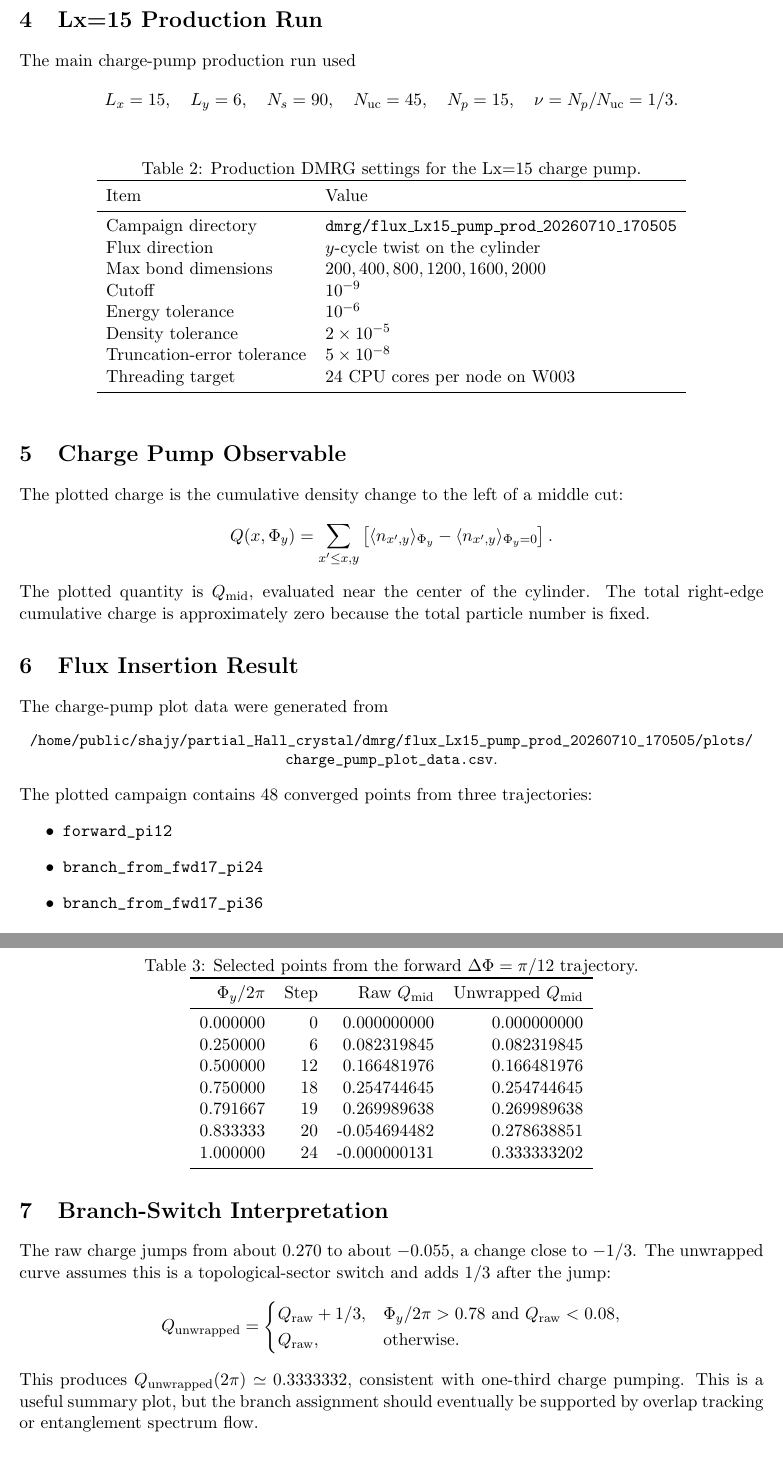
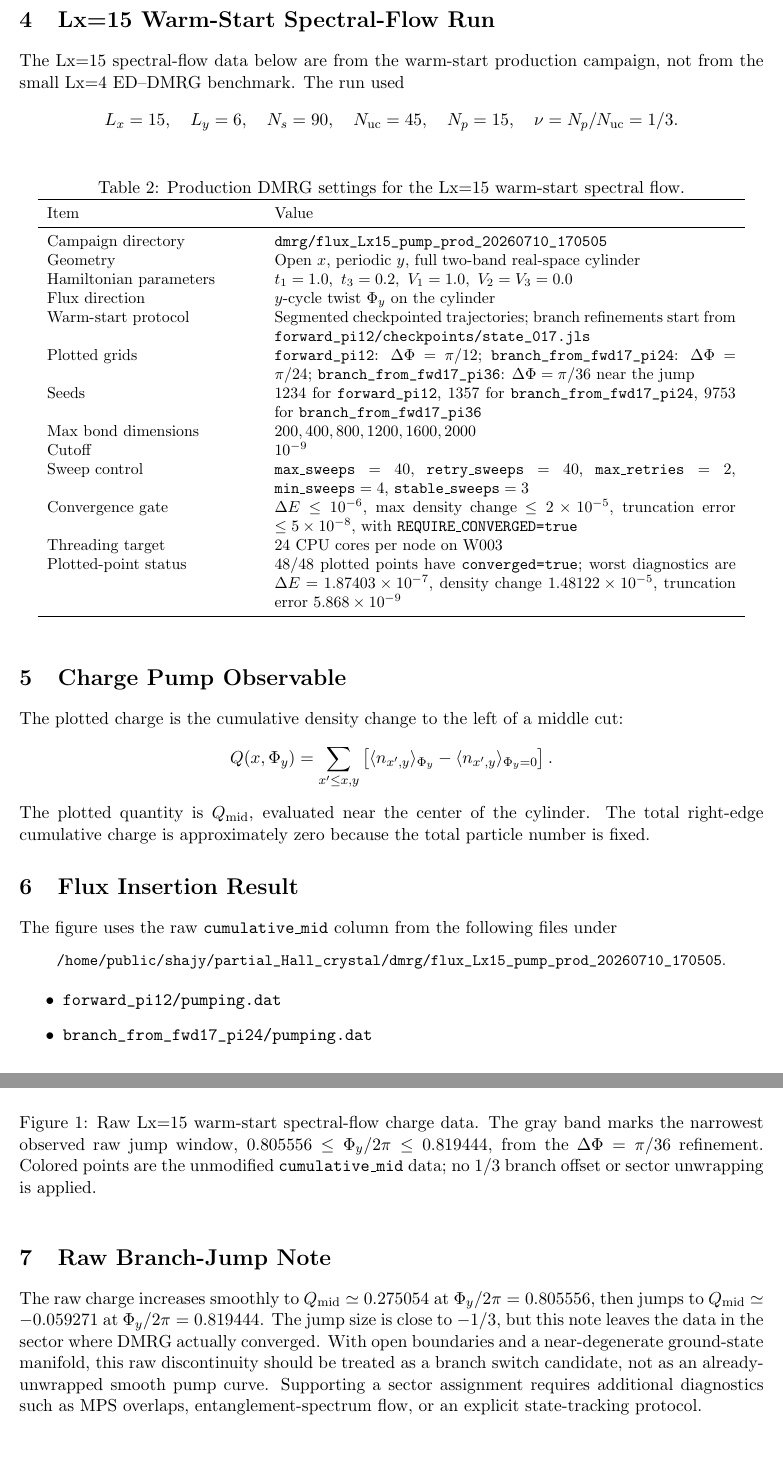
Before and after one commit to ShaShaQAQ/partial_Hall_crystal, a LaTeX document (dmrg/report/dmrg_summary.tex): two parts of pages 2 and 4 of 4 before the commit and two parts of pages 2 and 3 of 4 after it, joined at a grey line, cut so that both start at the same text. Compiled offline with pdfLaTeX.

Commit message:
docs: update raw Lx15 spectral flow note

```diff
--- a/dmrg/report/dmrg_summary.tex
+++ b/dmrg/report/dmrg_summary.tex
@@ -76,9 +76,10 @@ terms that cross the open \(x\) boundary and has physical edges. The ED--DMRG
 agreement above validates the cylinder MPO and sign/index conventions; it does
 not imply equality to the torus spectrum.
 
-\section{Lx=15 Production Run}
+\section{Lx=15 Warm-Start Spectral-Flow Run}
 
-The main charge-pump production run used
+The Lx=15 spectral-flow data below are from the warm-start production campaign,
+not from the small Lx=4 ED--DMRG benchmark. The run used
 \[
   L_x=15,\quad L_y=6,\quad N_s=90,\quad N_{\mathrm{uc}}=45,\quad
   N_p=15,\quad \nu=N_p/N_{\mathrm{uc}}=1/3 .
@@ -86,19 +87,25 @@ The main charge-pump production run used
 
 \begin{table}[h]
 \centering
-\caption{Production DMRG settings for the Lx=15 charge pump.}
-\begin{tabular}{ll}
+\small
+\caption{Production DMRG settings for the Lx=15 warm-start spectral flow.}
+\begin{tabular}{p{0.28\linewidth}p{0.62\linewidth}}
 \toprule
 Item & Value \\
 \midrule
-Campaign directory & \texttt{dmrg/flux\_Lx15\_pump\_prod\_20260710\_170505} \\
-Flux direction & \(y\)-cycle twist on the cylinder \\
+Campaign directory & \path{dmrg/flux_Lx15_pump_prod_20260710_170505} \\
+Geometry & Open \(x\), periodic \(y\), full two-band real-space cylinder \\
+Hamiltonian parameters & \(t_1=1.0,\ t_3=0.2,\ V_1=1.0,\ V_2=V_3=0.0\) \\
+Flux direction & \(y\)-cycle twist \(\Phi_y\) on the cylinder \\
+Warm-start protocol & Segmented checkpointed trajectories; branch refinements start from \path{forward_pi12/checkpoints/state_017.jls} \\
+Plotted grids & \path{forward_pi12}: \(\Delta\Phi=\pi/12\); \path{branch_from_fwd17_pi24}: \(\Delta\Phi=\pi/24\); \path{branch_from_fwd17_pi36}: \(\Delta\Phi=\pi/36\) near the jump \\
+Seeds & 1234 for \path{forward_pi12}, 1357 for \path{branch_from_fwd17_pi24}, 9753 for \path{branch_from_fwd17_pi36} \\
 Max bond dimensions & \(200,400,800,1200,1600,2000\) \\
 Cutoff & \(10^{-9}\) \\
-Energy tolerance & \(10^{-6}\) \\
-Density tolerance & \(2\times10^{-5}\) \\
-Truncation-error tolerance & \(5\times10^{-8}\) \\
+Sweep control & \(\texttt{max\_sweeps}=40\), \(\texttt{retry\_sweeps}=40\), \(\texttt{max\_retries}=2\), \(\texttt{min\_sweeps}=4\), \(\texttt{stable\_sweeps}=3\) \\
+Convergence gate & \(\Delta E\le 10^{-6}\), max density change \(\le 2\times10^{-5}\), truncation error \(\le 5\times10^{-8}\), with \(\texttt{REQUIRE\_CONVERGED=true}\) \\
 Threading target & 24 CPU cores per node on W003 \\
+Plotted-point status & 48/48 plotted points have \(\texttt{converged=true}\); worst diagnostics are \(\Delta E=1.87403\times10^{-7}\), density change \(1.48122\times10^{-5}\), truncation error \(5.868\times10^{-9}\) \\
 \bottomrule
 \end{tabular}
 \end{table}
@@ -118,13 +125,13 @@ particle number is fixed.
 
 \section{Flux Insertion Result}
 
-The charge-pump plot data were generated from
+The figure uses the raw \(\texttt{cumulative\_mid}\) column from the following
+files under
 \begin{center}
-\small\path{/home/public/shajy/partial_Hall_crystal/dmrg/flux_Lx15_pump_prod_20260710_170505/plots/charge_pump_plot_data.csv}.
+\small\path{/home/public/shajy/partial_Hall_crystal/dmrg/flux_Lx15_pump_prod_20260710_170505}.
 \end{center}
-The plotted campaign contains 48 converged points from three trajectories:
 \begin{itemize}
-  \item \path{forward_pi12}
-  \item \path{branch_from_fwd17_pi24}
-  \item \path{branch_from_fwd17_pi36}
+  \item \path{forward_pi12/pumping.dat}
+  \item \path{branch_from_fwd17_pi24/pumping.dat}
+  \item \path{branch_from_fwd17_pi36/pumping.dat}
 \end{itemize}
@@ -131,15 +139,8 @@ The plotted campaign contains 48 converged points from three trajectories:
 
 \begin{table}[h]
 \centering
-\caption{Selected points from the forward \(\Delta\Phi=\pi/12\) trajectory.}
-\begin{tabular}{rrrr}
+\caption{Selected raw points from the Lx=15 warm-start spectral-flow data.}
+\begin{tabular}{llrrr}
 \toprule
-\(\phitwopi\) & Step & Raw \(\qmid\) & Unwrapped \(\qmid\) \\
+\(\phitwopi\) & Series & Step & Raw \(\qmid\) & Energy \\
 \midrule
-0.000000 & 0  & 0.000000000 & 0.000000000 \\
-0.250000 & 6  & 0.082319845 & 0.082319845 \\
-0.500000 & 12 & 0.166481976 & 0.166481976 \\
-0.750000 & 18 & 0.254744645 & 0.254744645 \\
-0.791667 & 19 & 0.269989638 & 0.269989638 \\
-0.833333 & 20 & -0.054694482 & 0.278638851 \\
-1.000000 & 24 & -0.000000131 & 0.333333202 \\
@@ -222,22 +236,21 @@ post-switch sector by adding \(1/3\) to the raw charge.}
-\label{fig:charge-pump-summary}
+\caption{Raw Lx=15 warm-start spectral-flow charge data. The gray band marks the
+narrowest observed raw jump window, \(0.805556 \le \phitwopi \le 0.819444\),
+from the \(\Delta\Phi=\pi/36\) refinement. Colored points are the unmodified
+\(\texttt{cumulative\_mid}\) data; no \(1/3\) branch offset or sector unwrapping
+is applied.}
+\label{fig:charge-pump-raw}
 \end{figure}
 
-\section{Branch-Switch Interpretation}
+\section{Raw Branch-Jump Note}
 
-The raw charge jumps from about \(0.270\) to about \(-0.055\), a change close to
-\(-1/3\). The unwrapped curve assumes this is a topological-sector switch and
-adds \(1/3\) after the jump:
-\[
-  Q_{\mathrm{unwrapped}} =
-  \begin{cases}
-    Q_{\mathrm{raw}} + 1/3, & \phitwopi > 0.78 \ \mathrm{and}\ Q_{\mathrm{raw}}<0.08,\\
-    Q_{\mathrm{raw}}, & \mathrm{otherwise}.
-  \end{cases}
-\]
-This produces \(Q_{\mathrm{unwrapped}}(2\pi)\simeq 0.3333332\), consistent with
-one-third charge pumping. This is a useful summary plot, but the branch
-assignment should eventually be supported by overlap tracking or entanglement
-spectrum flow.
+The raw charge increases smoothly to \(\qmid\simeq 0.275054\) at
+\(\phitwopi=0.805556\), then jumps to \(\qmid\simeq -0.059271\) at
+\(\phitwopi=0.819444\). The jump size is close to \(-1/3\), but this note leaves
+the data in the sector where DMRG actually converged. With open boundaries and a
+near-degenerate ground-state manifold, this raw discontinuity should be treated
+as a branch switch candidate, not as an already-unwrapped smooth pump curve.
+Supporting a sector assignment requires additional diagnostics such as MPS
+overlaps, entanglement-spectrum flow, or an explicit state-tracking protocol.
 
 \section{Open Checks}
 
```
Also changed, not shown: dmrg/report/dmrg_summary.tex (128 more changed lines), 1 other file.
